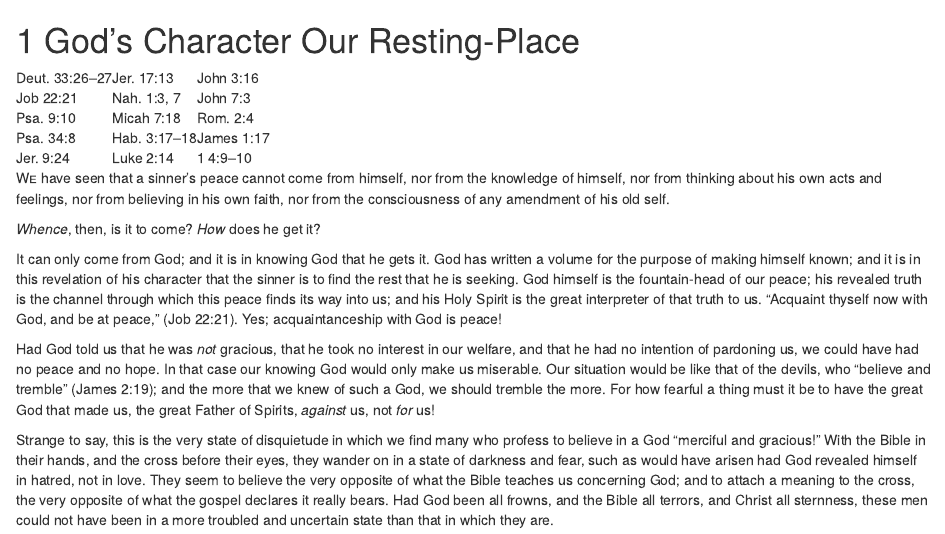
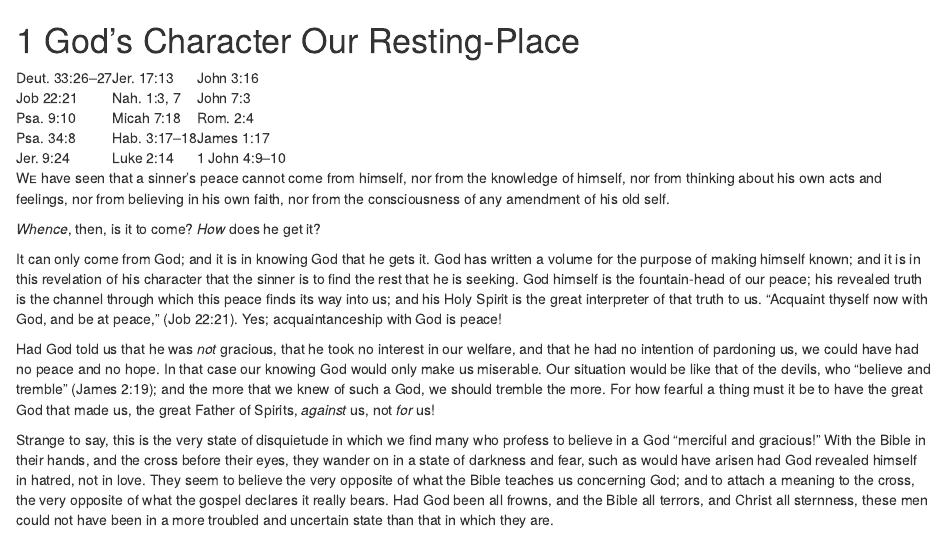
Before and after one commit to warhornmedia/bonar-peace, an R Markdown document (03-Gods-Character-Our-Resting-Place.Rmd): the page in a window 1100 px wide, from its top. Rendered offline with R 4.5, knitr and Pandoc, with nearby package versions; drawn as R Markdown's standard HTML page in place of the format the file asks for.

Commit message:
oops typo

```diff
--- a/03-Gods-Character-Our-Resting-Place.Rmd
+++ b/03-Gods-Character-Our-Resting-Place.Rmd
@@ -26,7 +26,7 @@
 <tr>
 <td>Jer. 9:24</td>
 <td>Luke 2:14</td>
-<td>1\ 4:9–10</td>
+<td>1\ John 4:9–10</td>
 </tr>
 </table>
 
```
